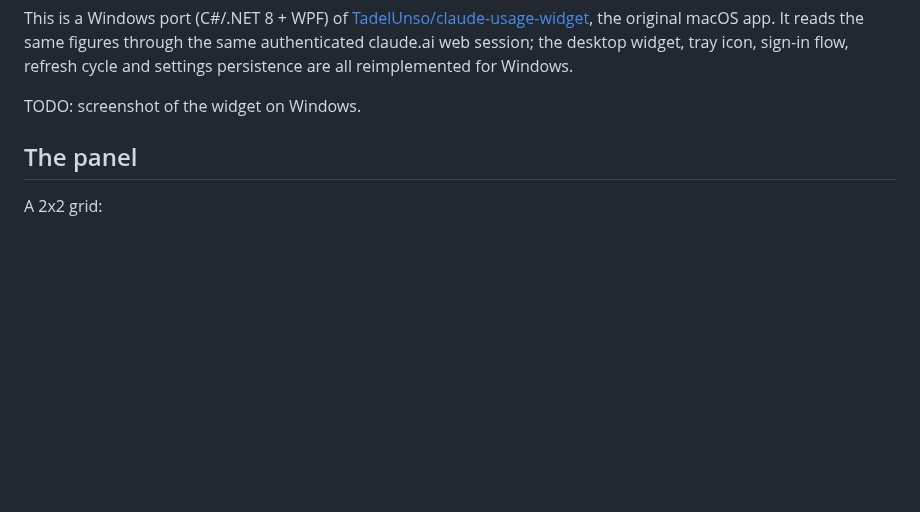
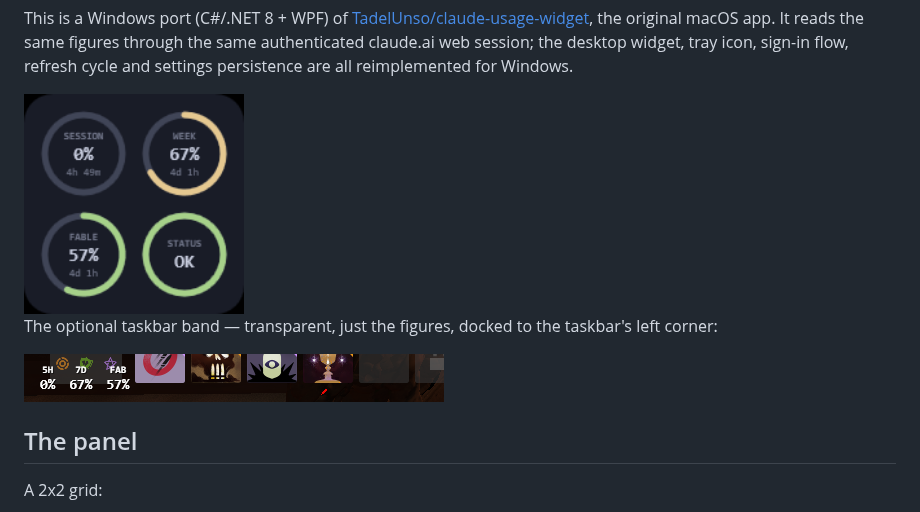
Before and after one commit to Reva1v/claude-usage-widget, a Markdown page: README.md, the part around the change. Drawn GitHub-style; pictures changed too: assets/taskbar-band.png (added), assets/widget.png (added); blank space fills up the shorter version.

Commit message:
docs: add Windows widget and taskbar band screenshots to README
Co-Authored-By: Claude Fable 5 <noreply@anthropic.com>

```diff
--- a/README.md
+++ b/README.md
@@ -14,7 +14,13 @@ authenticated claude.ai web session; the desktop widget, tray icon, sign-in
 flow, refresh cycle and settings persistence are all reimplemented for
 Windows.
 
-TODO: screenshot of the widget on Windows.
+<img src="assets/widget.png" width="220" alt="Claude Usage Widget on the Windows desktop">
+
+The optional taskbar band — transparent, just the figures, docked to the
+taskbar's left corner:
+
+<img src="assets/taskbar-band.png" alt="Taskbar band showing 5H, 7D and per-model usage">
+
 
 ## The panel
 
```
